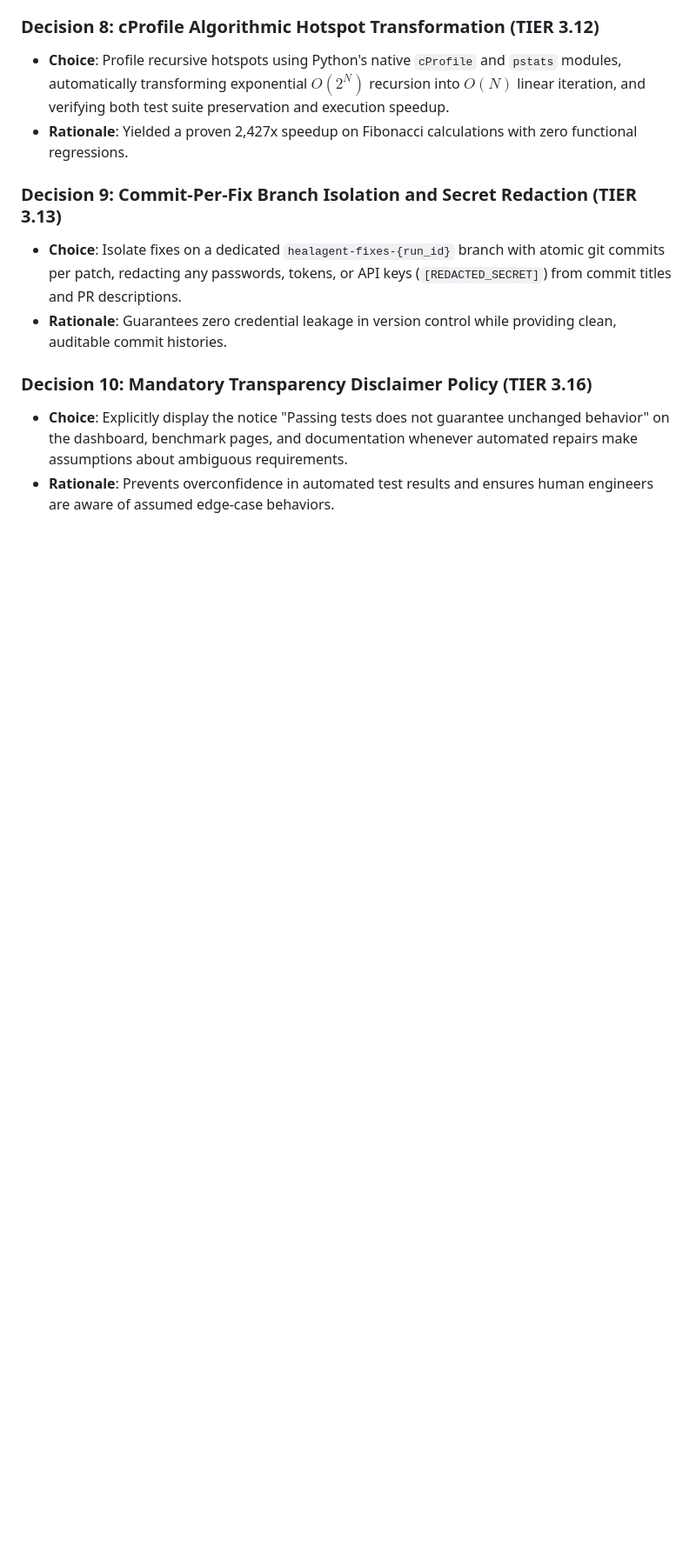
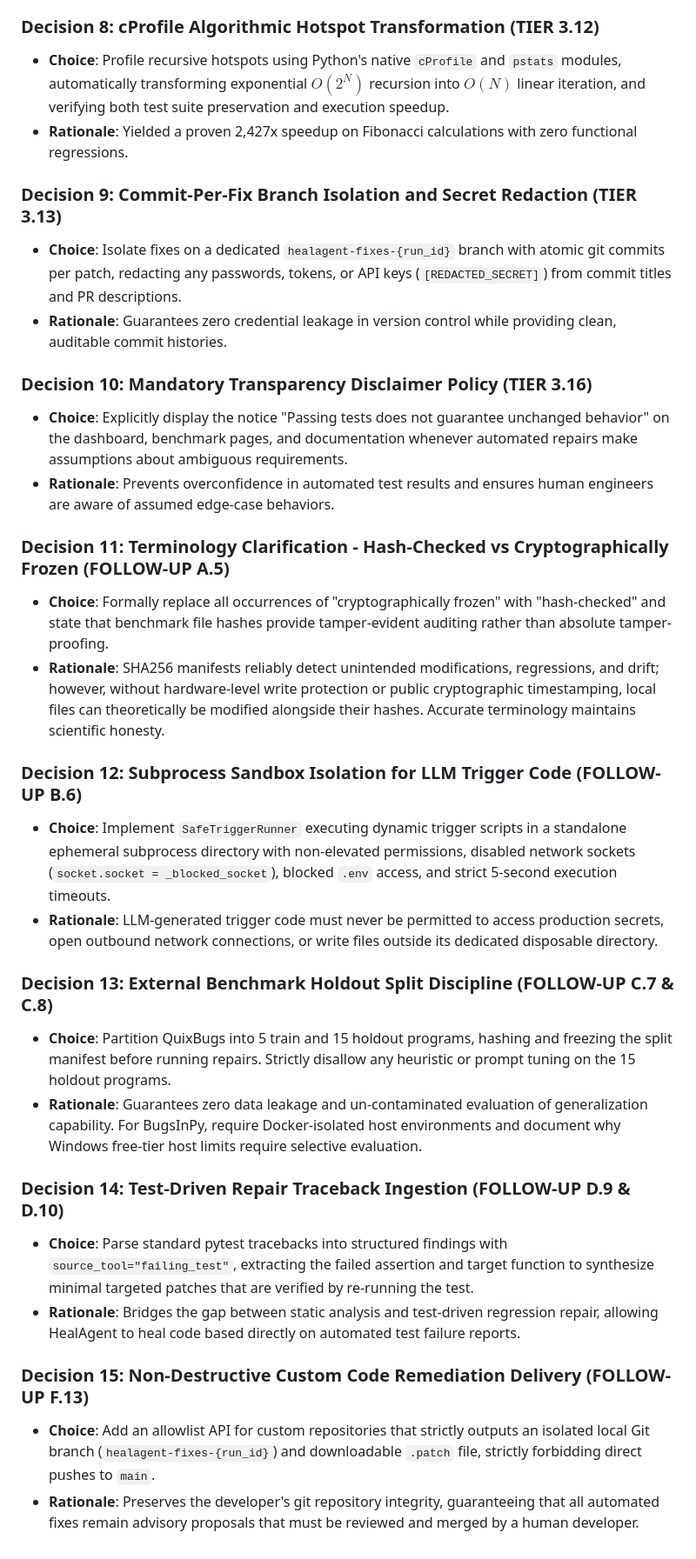
Before and after one commit to khushi741/automation_testing_agent, a Markdown page: DECISIONS.md, the part around the change. Shown at 87% size. Drawn GitHub-style; blank space fills up the shorter version.

Commit message:
docs: record progress and architectural decisions for follow-up tasks A-F

```diff
--- a/DECISIONS.md
+++ b/DECISIONS.md
@@ -45,3 +45,23 @@ This document records technical and business decisions made during the autonomou
 ### Decision 10: Mandatory Transparency Disclaimer Policy (TIER 3.16)
 - **Choice**: Explicitly display the notice "Passing tests does not guarantee unchanged behavior" on the dashboard, benchmark pages, and documentation whenever automated repairs make assumptions about ambiguous requirements.
 - **Rationale**: Prevents overconfidence in automated test results and ensures human engineers are aware of assumed edge-case behaviors.
+
+### Decision 11: Terminology Clarification - Hash-Checked vs Cryptographically Frozen (FOLLOW-UP A.5)
+- **Choice**: Formally replace all occurrences of "cryptographically frozen" with "hash-checked" and state that benchmark file hashes provide tamper-evident auditing rather than absolute tamper-proofing.
+- **Rationale**: SHA256 manifests reliably detect unintended modifications, regressions, and drift; however, without hardware-level write protection or public cryptographic timestamping, local files can theoretically be modified alongside their hashes. Accurate terminology maintains scientific honesty.
+
+### Decision 12: Subprocess Sandbox Isolation for LLM Trigger Code (FOLLOW-UP B.6)
+- **Choice**: Implement `SafeTriggerRunner` executing dynamic trigger scripts in a standalone ephemeral subprocess directory with non-elevated permissions, disabled network sockets (`socket.socket = _blocked_socket`), blocked `.env` access, and strict 5-second execution timeouts.
+- **Rationale**: LLM-generated trigger code must never be permitted to access production secrets, open outbound network connections, or write files outside its dedicated disposable directory.
+
+### Decision 13: External Benchmark Holdout Split Discipline (FOLLOW-UP C.7 & C.8)
+- **Choice**: Partition QuixBugs into 5 train and 15 holdout programs, hashing and freezing the split manifest before running repairs. Strictly disallow any heuristic or prompt tuning on the 15 holdout programs.
+- **Rationale**: Guarantees zero data leakage and un-contaminated evaluation of generalization capability. For BugsInPy, require Docker-isolated host environments and document why Windows free-tier host limits require selective evaluation.
+
+### Decision 14: Test-Driven Repair Traceback Ingestion (FOLLOW-UP D.9 & D.10)
+- **Choice**: Parse standard pytest tracebacks into structured findings with `source_tool="failing_test"`, extracting the failed assertion and target function to synthesize minimal targeted patches that are verified by re-running the test.
+- **Rationale**: Bridges the gap between static analysis and test-driven regression repair, allowing HealAgent to heal code based directly on automated test failure reports.
+
+### Decision 15: Non-Destructive Custom Code Remediation Delivery (FOLLOW-UP F.13)
+- **Choice**: Add an allowlist API for custom repositories that strictly outputs an isolated local Git branch (`healagent-fixes-{run_id}`) and downloadable `.patch` file, strictly forbidding direct pushes to `main`.
+- **Rationale**: Preserves the developer's git repository integrity, guaranteeing that all automated fixes remain advisory proposals that must be reviewed and merged by a human developer.
```
Also changed, not shown: PROGRESS.md (+6 -0 lines).
